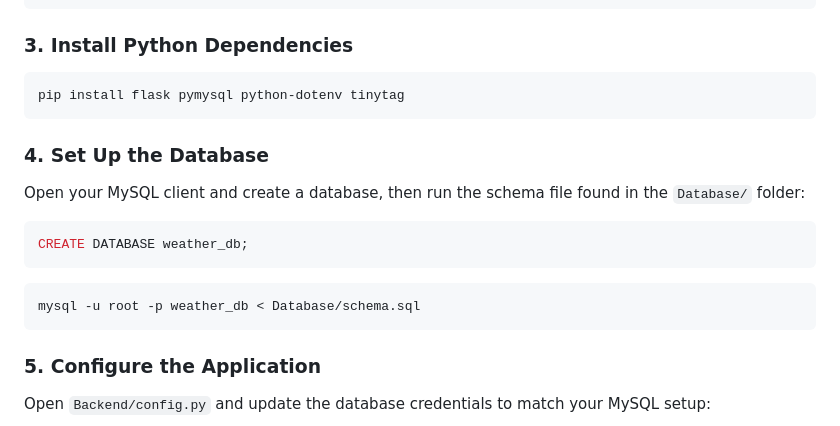
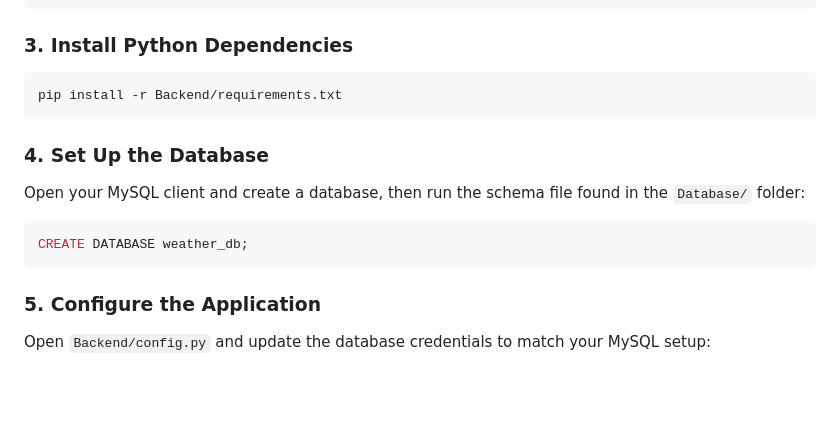
Before and after one commit to Herman-Junior/Project-in-D0020E, a Markdown page: README.md, the part around the change. Rendered like a GitHub page; blank space fills up the shorter version.

````diff
--- a/README.md
+++ b/README.md
@@ -109,7 +109,7 @@ source venv/bin/activate
 ### 3. Install Python Dependencies
 
 ```bash
-pip install flask pymysql python-dotenv tinytag
+pip install -r Backend/requirements.txt
 ```
 
 ### 4. Set Up the Database
@@ -118,10 +118,6 @@ Open your MySQL client and create a database, then run the schema file found in
 
 ```sql
 CREATE DATABASE weather_db;
-```
-
-```bash
-mysql -u root -p weather_db < Database/schema.sql
 ```
 
 ### 5. Configure the Application
````
